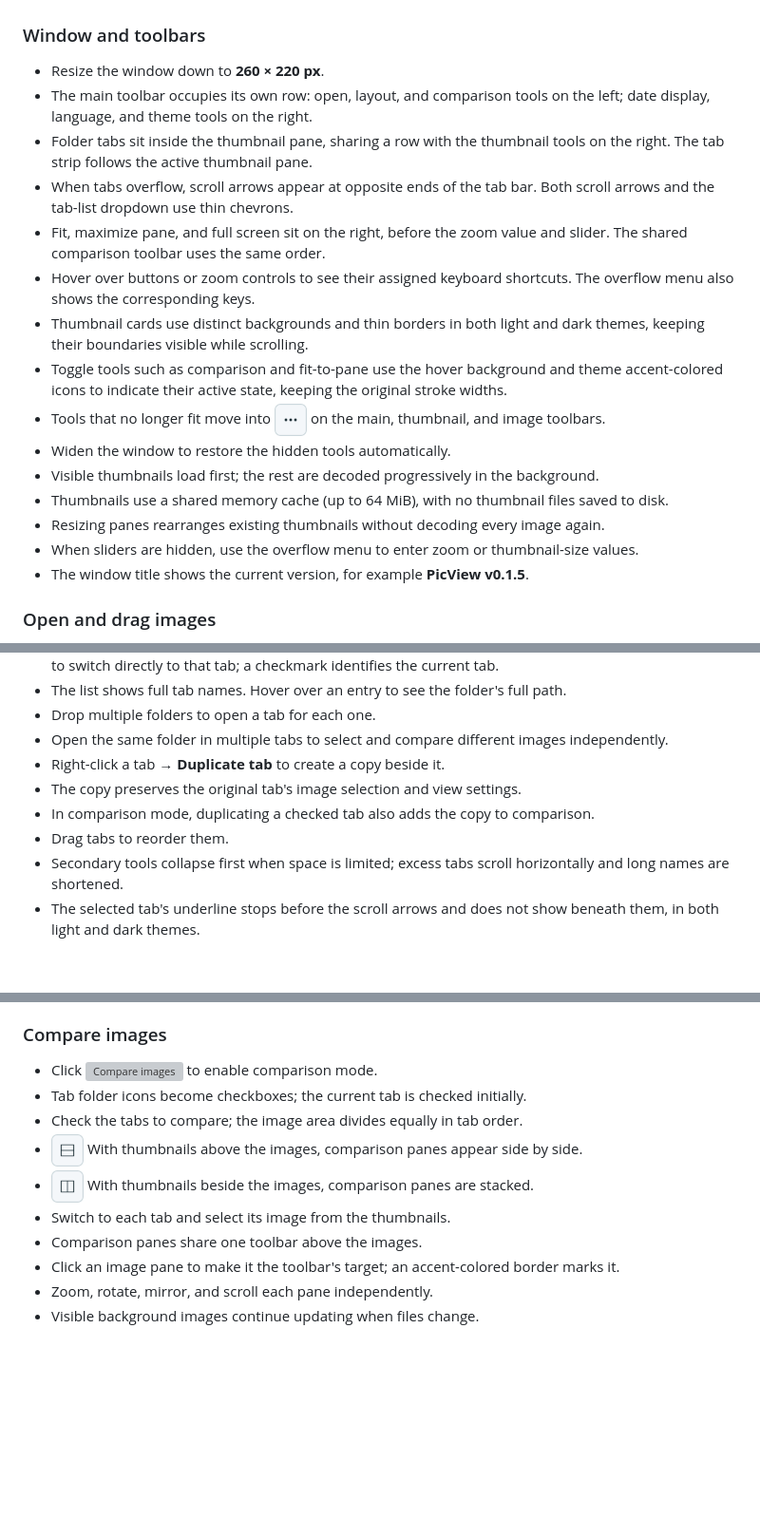
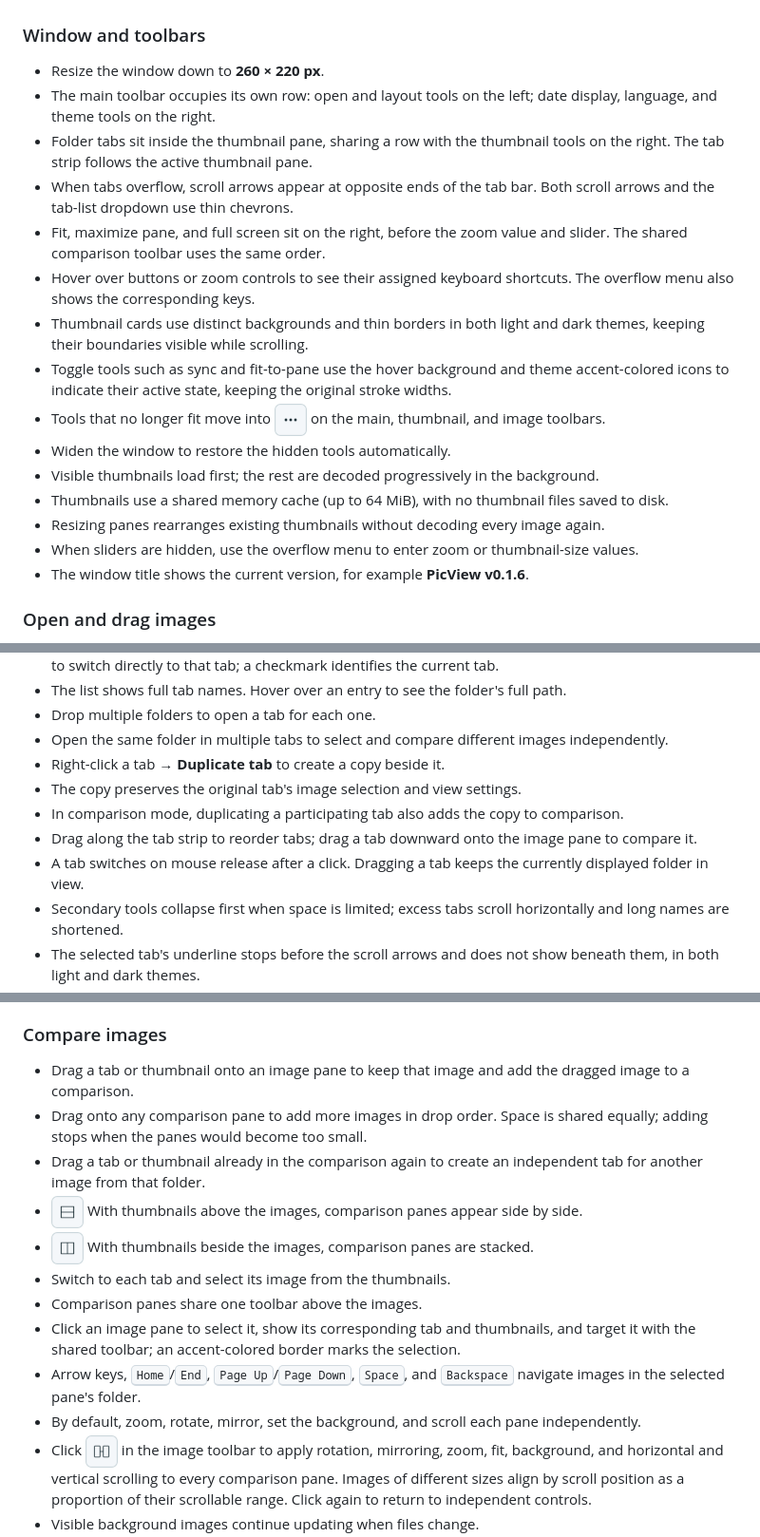
Before and after one commit to codemee/picview, a Markdown page: README.en.md, 3 parts joined by grey strips. Shown at 95% size. Drawn GitHub-style; pictures changed too: docs/icons/sync-light.png (added); blank space fills up the shorter version; grey boxes are pictures that could not be loaded.

Commit message:
Release v0.1.6 with drag-and-drop image comparison

```diff
--- a/README.en.md
+++ b/README.en.md
@@ -70,20 +70,20 @@ When launched through Python/uv on macOS, the Dock uses the PicView icon, but th
 ### Window and toolbars
 
 - Resize the window down to **260 × 220 px**.
-- The main toolbar occupies its own row: open, layout, and comparison tools on the left; date display, language, and theme tools on the right.
+- The main toolbar occupies its own row: open and layout tools on the left; date display, language, and theme tools on the right.
 - Folder tabs sit inside the thumbnail pane, sharing a row with the thumbnail tools on the right. The tab strip follows the active thumbnail pane.
 - When tabs overflow, scroll arrows appear at opposite ends of the tab bar. Both scroll arrows and the tab-list dropdown use thin chevrons.
 - Fit, maximize pane, and full screen sit on the right, before the zoom value and slider. The shared comparison toolbar uses the same order.
 - Hover over buttons or zoom controls to see their assigned keyboard shortcuts. The overflow menu also shows the corresponding keys.
 - Thumbnail cards use distinct backgrounds and thin borders in both light and dark themes, keeping their boundaries visible while scrolling.
-- Toggle tools such as comparison and fit-to-pane use the hover background and theme accent-colored icons to indicate their active state, keeping the original stroke widths.
+- Toggle tools such as sync and fit-to-pane use the hover background and theme accent-colored icons to indicate their active state, keeping the original stroke widths.
 - Tools that no longer fit move into <picture><source media="(prefers-color-scheme: dark)" srcset="https://raw.githubusercontent.com/codemee/picview/main/docs/icons/more-dark.png"><img src="https://raw.githubusercontent.com/codemee/picview/main/docs/icons/more-light.png" width="34" height="34" alt="More tools" title="More tools"></picture> on the main, thumbnail, and image toolbars.
 - Widen the window to restore the hidden tools automatically.
 - Visible thumbnails load first; the rest are decoded progressively in the background.
 - Thumbnails use a shared memory cache (up to 64 MiB), with no thumbnail files saved to disk.
 - Resizing panes rearranges existing thumbnails without decoding every image again.
 - When sliders are hidden, use the overflow menu to enter zoom or thumbnail-size values.
-- The window title shows the current version, for example **PicView v0.1.5**.
+- The window title shows the current version, for example **PicView v0.1.6**.
 
 ### Open and drag images
 
@@ -144,8 +144,9 @@ When launched through Python/uv on macOS, the Dock uses the PicView icon, but th
 - Open the same folder in multiple tabs to select and compare different images independently.
 - Right-click a tab → **Duplicate tab** to create a copy beside it.
 - The copy preserves the original tab's image selection and view settings.
-- In comparison mode, duplicating a checked tab also adds the copy to comparison.
-- Drag tabs to reorder them.
+- In comparison mode, duplicating a participating tab also adds the copy to comparison.
+- Drag along the tab strip to reorder tabs; drag a tab downward onto the image pane to compare it.
+- A tab switches on mouse release after a click. Dragging a tab keeps the currently displayed folder in view.
 - Secondary tools collapse first when space is limited; excess tabs scroll horizontally and long names are shortened.
 - The selected tab's underline stops before the scroll arrows and does not show beneath them, in both light and dark themes.
 - Scroll arrows stay at opposite ends of the tab strip and use consistent thin chevrons, matching the dropdown arrow on the right.
@@ -159,13 +160,15 @@ When launched through Python/uv on macOS, the Dock uses the PicView icon, but th
 
 ### Compare images
 
-- Click <picture><source media="(prefers-color-scheme: dark)" srcset="https://raw.githubusercontent.com/codemee/picview/main/docs/icons/compare-dark.png"><img src="https://raw.githubusercontent.com/codemee/picview/main/docs/icons/compare-light.png" width="34" height="34" alt="Compare images" title="Compare images"></picture> to enable comparison mode.
-- Tab folder icons become checkboxes; the current tab is checked initially.
-- Check the tabs to compare; the image area divides equally in tab order.
+- Drag a tab or thumbnail onto an image pane to keep that image and add the dragged image to a comparison.
+- Drag onto any comparison pane to add more images in drop order. Space is shared equally; adding stops when the panes would become too small.
+- Drag a tab or thumbnail already in the comparison again to create an independent tab for another image from that folder.
 - <picture><source media="(prefers-color-scheme: dark)" srcset="https://raw.githubusercontent.com/codemee/picview/main/docs/icons/split-h-dark.png"><img src="https://raw.githubusercontent.com/codemee/picview/main/docs/icons/split-h-light.png" width="34" height="34" alt="Stacked layout" title="Stacked layout"></picture> With thumbnails above the images, comparison panes appear side by side.
 - <picture><source media="(prefers-color-scheme: dark)" srcset="https://raw.githubusercontent.com/codemee/picview/main/docs/icons/split-v-dark.png"><img src="https://raw.githubusercontent.com/codemee/picview/main/docs/icons/split-v-light.png" width="34" height="34" alt="Side-by-side layout" title="Side-by-side layout"></picture> With thumbnails beside the images, comparison panes are stacked.
 - Switch to each tab and select its image from the thumbnails.
 - Comparison panes share one toolbar above the images.
-- Click an image pane to make it the toolbar's target; an accent-colored border marks it.
-- Zoom, rotate, mirror, and scroll each pane independently.
+- Click an image pane to select it, show its corresponding tab and thumbnails, and target it with the shared toolbar; an accent-colored border marks the selection.
+- Arrow keys, <kbd>Home</kbd>/<kbd>End</kbd>, <kbd>Page Up</kbd>/<kbd>Page Down</kbd>, <kbd>Space</kbd>, and <kbd>Backspace</kbd> navigate images in the selected pane's folder.
+- By default, zoom, rotate, mirror, set the background, and scroll each pane independently.
+- Click <picture><source media="(prefers-color-scheme: dark)" srcset="https://raw.githubusercontent.com/codemee/picview/main/docs/icons/sync-dark.png"><img src="https://raw.githubusercontent.com/codemee/picview/main/docs/icons/sync-light.png" width="34" height="34" alt="Sync tools" title="Sync tools"></picture> in the image toolbar to apply rotation, mirroring, zoom, fit, background, and horizontal and vertical scrolling to every comparison pane. Images of different sizes align by scroll position as a proportion of their scrollable range. Click again to return to independent controls.
 - Visible background images continue updating when files change.
```
Also changed, not shown: other parts of README.en.md (+2 -2 lines), README.md (+15 -12 lines), docs/icons/sync-dark.png (added), 11 other files.
